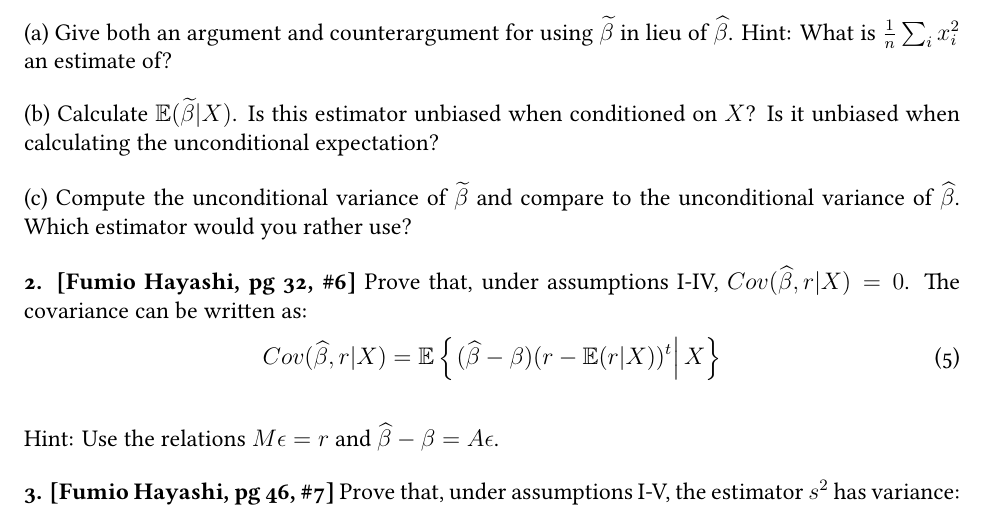
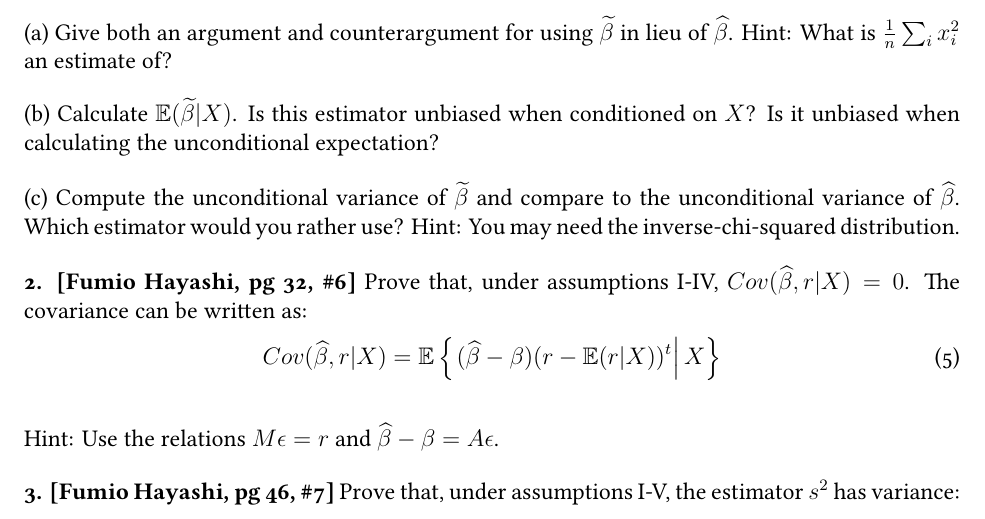
Before and after one commit to droneslab/cse421, a LaTeX problem sheet (psets/pset02/pset02.tex): part of page 1 of 3, cut so that both start at the same text. Compiled offline with XeLaTeX; a missing font is replaced by an installed copy or a similar font.

Commit message:
update pset02

```diff
--- a/psets/pset02/pset02.tex
+++ b/psets/pset02/pset02.tex
@@ -81,7 +81,7 @@ unconditional expectation?
 
 (c) Compute the unconditional variance of $\widetilde{\beta}$ and compare
 to the unconditional variance of $\widehat{\beta}$. Which estimator would
-you rather use?
+you rather use? Hint: You may need the inverse-chi-squared distribution.
 
 {\bf 2.} {\bf [Fumio Hayashi, pg 32, \#6]} Prove that, under assumptions I-IV,
 $Cov(\widehat{\beta}, r | X) = 0$. The covariance can be written as:
```
Also changed, not shown: psets/pset02/pset02.pdf.
